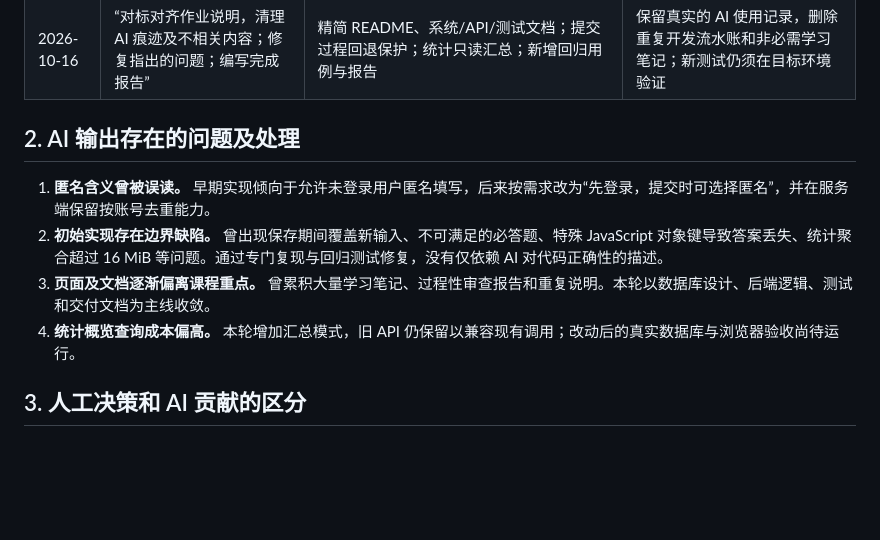
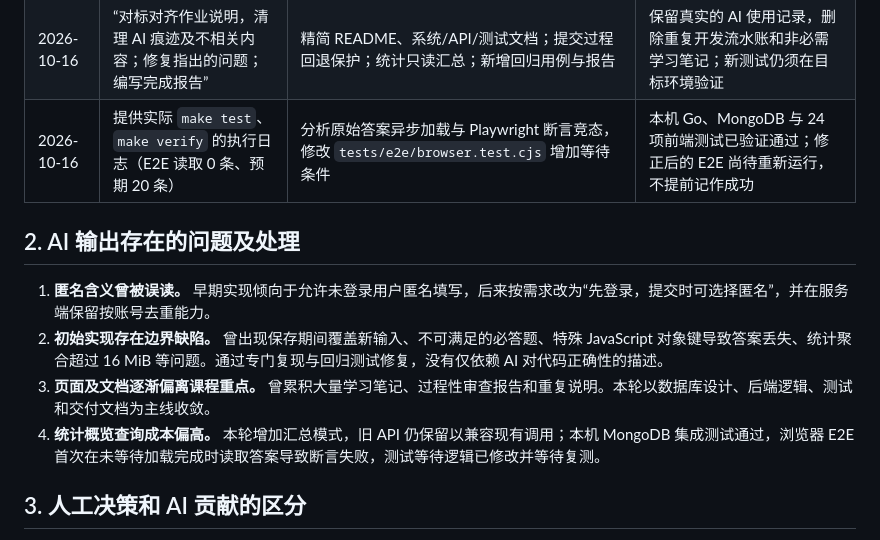
Before and after one commit to maochuanjun/Data-Management-Systems-Lab1, a Markdown page: documentation/ai-log.md, the part around the change. Drawn GitHub-style; blank space fills up the shorter version.

Commit message:
docs(ai): log actual developer test evidence and E2E timing fix

```diff
--- a/documentation/ai-log.md
+++ b/documentation/ai-log.md
@@ -16,13 +16,14 @@
 | 2026-10-15 | 将测试集中到 `tests/`，保持第二阶段兼容能力 | 测试按 unit、integration、frontend、e2e 分层，并保留固定 v1 数据夹具 | 明确测试目录要求；历史问卷和回答不能被后续改动破坏 |
 | 2026-10-15 | 项目使用自己的 `.env`，不要再依赖其他 Docker 目录的配置 | 调整 `scripts/with-local-mongo.py` 和配置说明 | 密钥留在本地忽略文件；保留环境变量优先级 |
 | 2026-10-16 | “对标对齐作业说明，清理 AI 痕迹及不相关内容；修复指出的问题；编写完成报告” | 精简 README、系统/API/测试文档；提交过程回退保护；统计只读汇总；新增回归用例与报告 | 保留真实的 AI 使用记录，删除重复开发流水账和非必需学习笔记；新测试仍须在目标环境验证 |
+| 2026-10-16 | 提供实际 `make test`、`make verify` 的执行日志（E2E 读取 0 条、预期 20 条） | 分析原始答案异步加载与 Playwright 断言竞态，修改 `tests/e2e/browser.test.cjs` 增加等待条件 | 本机 Go、MongoDB 与 24 项前端测试已验证通过；修正后的 E2E 尚待重新运行，不提前记作成功 |
 
 ## 2. AI 输出存在的问题及处理
 
 1. **匿名含义曾被误读。** 早期实现倾向于允许未登录用户匿名填写，后来按需求改为“先登录，提交时可选择匿名”，并在服务端保留按账号去重能力。
 2. **初始实现存在边界缺陷。** 曾出现保存期间覆盖新输入、不可满足的必答题、特殊 JavaScript 对象键导致答案丢失、统计聚合超过 16 MiB 等问题。通过专门复现与回归测试修复，没有仅依赖 AI 对代码正确性的描述。
 3. **页面及文档逐渐偏离课程重点。** 曾累积大量学习笔记、过程性审查报告和重复说明。本轮以数据库设计、后端逻辑、测试和交付文档为主线收敛。
-4. **统计概览查询成本偏高。** 本轮增加汇总模式，旧 API 仍保留以兼容现有调用；改动后的真实数据库与浏览器验收尚待运行。
+4. **统计概览查询成本偏高。** 本轮增加汇总模式，旧 API 仍保留以兼容现有调用；本机 MongoDB 集成测试通过，浏览器 E2E 首次在未等待加载完成时读取答案导致断言失败，测试等待逻辑已修改并等待复测。
 
 ## 3. 人工决策和 AI 贡献的区分
 
```
